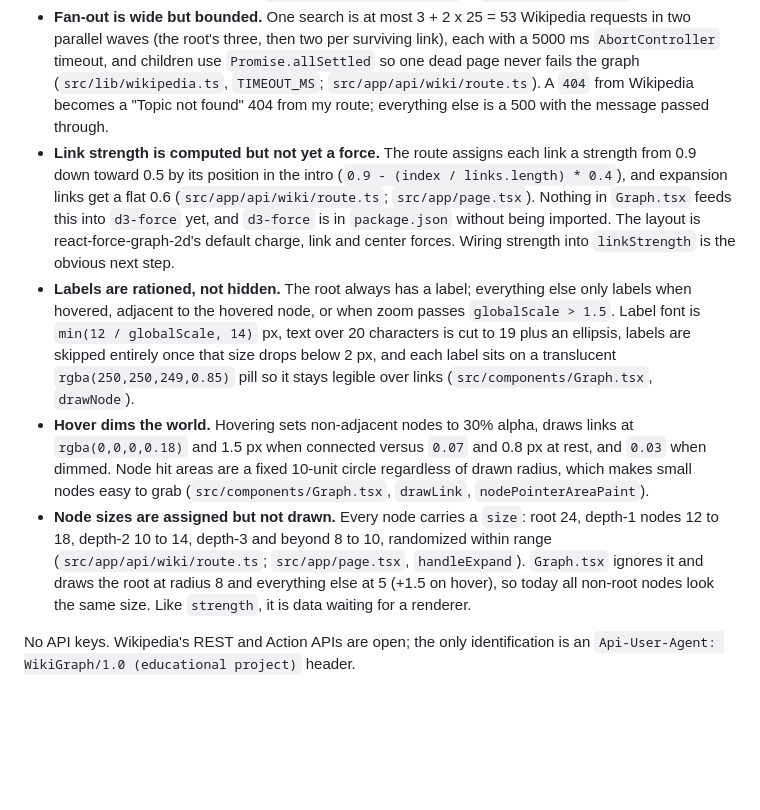
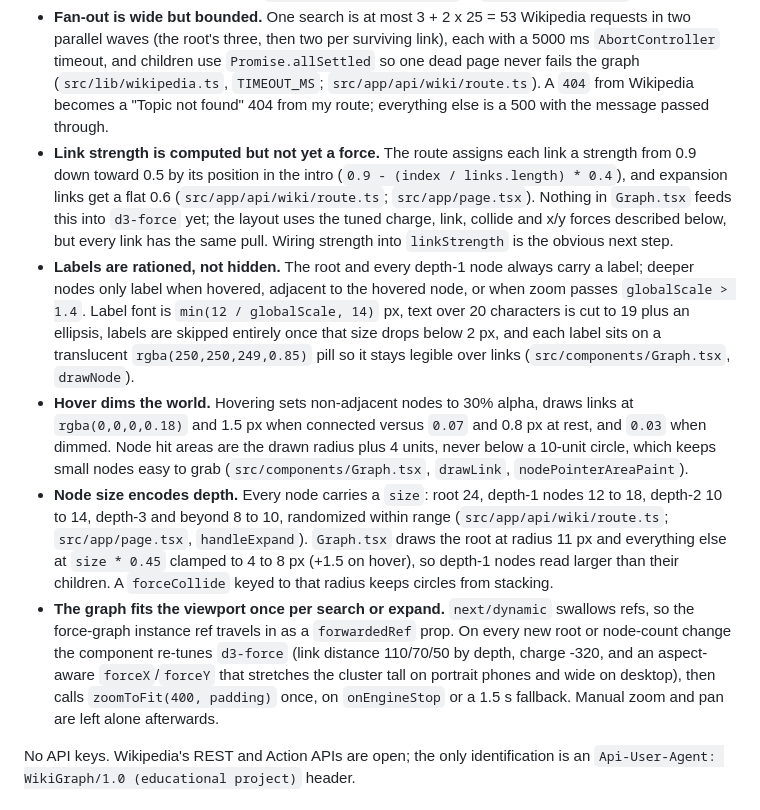
Before and after one commit to sriharibs-lab/wikigraph, a Markdown page: README.md, the part around one of its changes. GitHub-like rendering; blank space fills up the shorter version.

```diff
--- a/README.md
+++ b/README.md
@@ -60,10 +60,11 @@ Graph.tsx (react-force-graph-2d, canvas)
 - **A 13-regex blacklist does most of the cleanup.** Bare years (`/^\d{1,4}$/`), ordinals like "3rd century", month names, "List of", disambiguation pages, ISO codes, `Wikipedia:`/`Category:`/`File:`/`Help:`/`Template:` namespaces, plus "United States" and "United Kingdom" because they link from nearly everything (`src/lib/filters.ts`).
 - **Category detection is 6 regexes over Wikipedia's own category names.** I pull up to 20 categories (`cllimit=20`), lowercase and join them, then test in order: person, place, event, science, art, organization; anything else is "concept", and any failure also falls back to "concept" (`src/lib/wikipedia.ts`, `detectCategory`). The 8 category colors (7 detected categories plus an unused `other`) and the near-black root are defined once in `src/lib/colors.ts`; the 8 category fills and strokes are mirrored under `theme.extend.colors.node` in `tailwind.config.ts`.
 - **Fan-out is wide but bounded.** One search is at most 3 + 2 x 25 = 53 Wikipedia requests in two parallel waves (the root's three, then two per surviving link), each with a 5000 ms `AbortController` timeout, and children use `Promise.allSettled` so one dead page never fails the graph (`src/lib/wikipedia.ts`, `TIMEOUT_MS`; `src/app/api/wiki/route.ts`). A `404` from Wikipedia becomes a "Topic not found" 404 from my route; everything else is a 500 with the message passed through.
-- **Link strength is computed but not yet a force.** The route assigns each link a strength from 0.9 down toward 0.5 by its position in the intro (`0.9 - (index / links.length) * 0.4`), and expansion links get a flat 0.6 (`src/app/api/wiki/route.ts`; `src/app/page.tsx`). Nothing in `Graph.tsx` feeds this into `d3-force` yet, and `d3-force` is in `package.json` without being imported. The layout is react-force-graph-2d's default charge, link and center forces. Wiring strength into `linkStrength` is the obvious next step.
-- **Labels are rationed, not hidden.** The root always has a label; everything else only labels when hovered, adjacent to the hovered node, or when zoom passes `globalScale > 1.5`. Label font is `min(12 / globalScale, 14)` px, text over 20 characters is cut to 19 plus an ellipsis, labels are skipped entirely once that size drops below 2 px, and each label sits on a translucent `rgba(250,250,249,0.85)` pill so it stays legible over links (`src/components/Graph.tsx`, `drawNode`).
-- **Hover dims the world.** Hovering sets non-adjacent nodes to 30% alpha, draws links at `rgba(0,0,0,0.18)` and 1.5 px when connected versus `0.07` and 0.8 px at rest, and `0.03` when dimmed. Node hit areas are a fixed 10-unit circle regardless of drawn radius, which makes small nodes easy to grab (`src/components/Graph.tsx`, `drawLink`, `nodePointerAreaPaint`).
-- **Node sizes are assigned but not drawn.** Every node carries a `size`: root 24, depth-1 nodes 12 to 18, depth-2 10 to 14, depth-3 and beyond 8 to 10, randomized within range (`src/app/api/wiki/route.ts`; `src/app/page.tsx`, `handleExpand`). `Graph.tsx` ignores it and draws the root at radius 8 and everything else at 5 (+1.5 on hover), so today all non-root nodes look the same size. Like `strength`, it is data waiting for a renderer.
+- **Link strength is computed but not yet a force.** The route assigns each link a strength from 0.9 down toward 0.5 by its position in the intro (`0.9 - (index / links.length) * 0.4`), and expansion links get a flat 0.6 (`src/app/api/wiki/route.ts`; `src/app/page.tsx`). Nothing in `Graph.tsx` feeds this into `d3-force` yet; the layout uses the tuned charge, link, collide and x/y forces described below, but every link has the same pull. Wiring strength into `linkStrength` is the obvious next step.
+- **Labels are rationed, not hidden.** The root and every depth-1 node always carry a label; deeper nodes only label when hovered, adjacent to the hovered node, or when zoom passes `globalScale > 1.4`. Label font is `min(12 / globalScale, 14)` px, text over 20 characters is cut to 19 plus an ellipsis, labels are skipped entirely once that size drops below 2 px, and each label sits on a translucent `rgba(250,250,249,0.85)` pill so it stays legible over links (`src/components/Graph.tsx`, `drawNode`).
+- **Hover dims the world.** Hovering sets non-adjacent nodes to 30% alpha, draws links at `rgba(0,0,0,0.18)` and 1.5 px when connected versus `0.07` and 0.8 px at rest, and `0.03` when dimmed. Node hit areas are the drawn radius plus 4 units, never below a 10-unit circle, which keeps small nodes easy to grab (`src/components/Graph.tsx`, `drawLink`, `nodePointerAreaPaint`).
+- **Node size encodes depth.** Every node carries a `size`: root 24, depth-1 nodes 12 to 18, depth-2 10 to 14, depth-3 and beyond 8 to 10, randomized within range (`src/app/api/wiki/route.ts`; `src/app/page.tsx`, `handleExpand`). `Graph.tsx` draws the root at radius 11 px and everything else at `size * 0.45` clamped to 4 to 8 px (+1.5 on hover), so depth-1 nodes read larger than their children. A `forceCollide` keyed to that radius keeps circles from stacking.
+- **The graph fits the viewport once per search or expand.** `next/dynamic` swallows refs, so the force-graph instance ref travels in as a `forwardedRef` prop. On every new root or node-count change the component re-tunes `d3-force` (link distance 110/70/50 by depth, charge -320, and an aspect-aware `forceX`/`forceY` that stretches the cluster tall on portrait phones and wide on desktop), then calls `zoomToFit(400, padding)` once, on `onEngineStop` or a 1.5 s fallback. Manual zoom and pan are left alone afterwards.
 
 No API keys. Wikipedia's REST and Action APIs are open; the only identification is an `Api-User-Agent: WikiGraph/1.0 (educational project)` header.
 
```
Also changed, not shown: other parts of README.md (+2 -2 lines), docs/screenshots/graph-desktop.png, docs/screenshots/graph-iphone.png, 1 other file.
